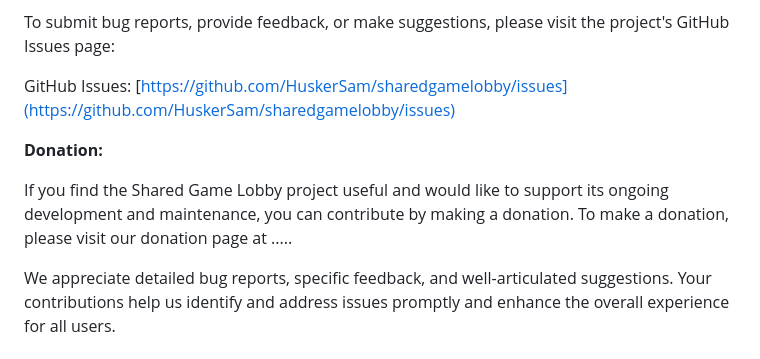
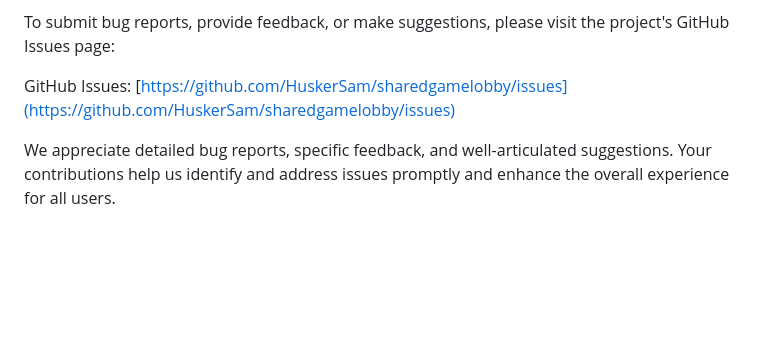
Before and after one commit to Mal402/sharedgamelobby, a Markdown page: README.md, the part around the change. Drawn GitHub-style; blank space fills up the shorter version.

Commit message:
readme rm section

```diff
--- a/README.md
+++ b/README.md
@@ -237,8 +237,4 @@ To submit bug reports, provide feedback, or make suggestions, please visit the p
 
 GitHub Issues: [https://github.com/HuskerSam/sharedgamelobby/issues](https://github.com/HuskerSam/sharedgamelobby/issues)
 
-**Donation:**
-
-If you find the Shared Game Lobby project useful and would like to support its ongoing development and maintenance, you can contribute by making a donation. To make a donation, please visit our donation page at .....
-
 We appreciate detailed bug reports, specific feedback, and well-articulated suggestions. Your contributions help us identify and address issues promptly and enhance the overall experience for all users.
```
